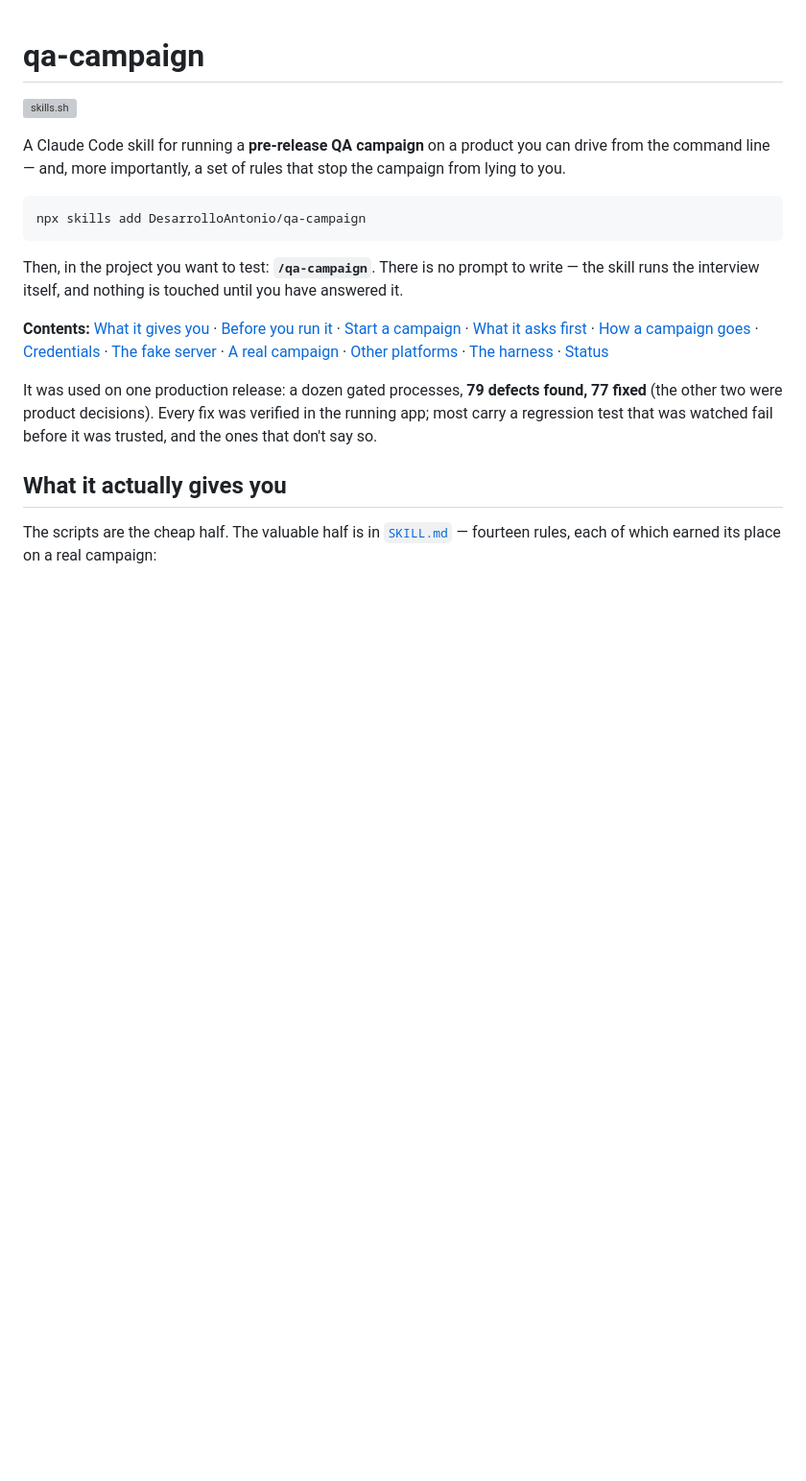
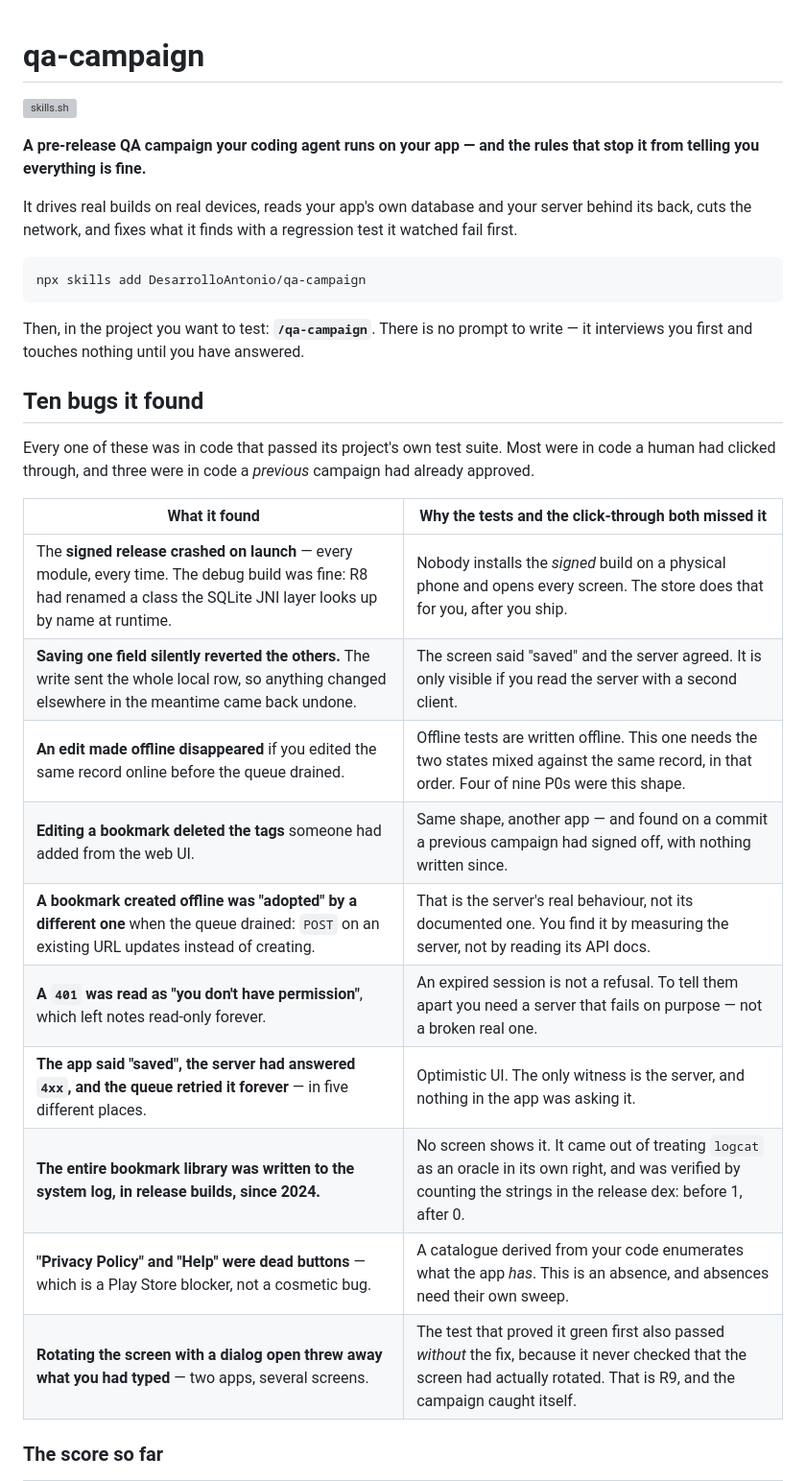
Before and after one commit to DesarrolloAntonio/qa-campaign, a Markdown page: README.md, the part around one of its changes. Shown at 96% size. Rendered like a GitHub page; blank space fills up the shorter version; grey boxes are pictures that could not be loaded.

````diff
--- a/README.md
+++ b/README.md
@@ -2,28 +2,36 @@
 
 [![skills.sh](https://www.skills.sh/b/DesarrolloAntonio/qa-campaign)](https://www.skills.sh/DesarrolloAntonio/qa-campaign)
 
-A Claude Code skill for running a **pre-release QA campaign** on a product you can drive from the
-command line — and, more importantly, a set of rules that stop the campaign from lying to you.
+**A pre-release QA campaign your coding agent runs on your app — and the rules that stop it from
+telling you everything is fine.**
+
+It drives real builds on real devices, reads your app's own database and your server behind its back,
+cuts the network, and fixes what it finds with a regression test it watched fail first.
 
 ```bash
 npx skills add DesarrolloAntonio/qa-campaign
 ```
 
-Then, in the project you want to test: **`/qa-campaign`**. There is no prompt to write — the skill
-runs the interview itself, and nothing is touched until you have answered it.
+Then, in the project you want to test: **`/qa-campaign`**. There is no prompt to write — it
+interviews you first and touches nothing until you have answered.
 
-**Contents:** [What it gives you](#what-it-actually-gives-you) · [Before you run it](#before-you-run-it) ·
-[Start a campaign](#start-a-campaign) · [What it asks first](#what-it-asks-before-it-touches-anything) ·
-[How a campaign goes](#how-a-campaign-goes) · [Credentials](#credentials-and-why-it-never-types-your-password) ·
-[The fake server](#the-fake-server) · [A real campaign](#a-campaign-as-it-came-out) ·
-[Other platforms](#any-project-not-just-mobile) · [The harness](#the-harness) · [Status](#status)
+## Ten bugs it found
 
-It was used on one production release: a dozen gated processes, **79 defects found, 77 fixed** (the
-other two were product decisions). Every fix was verified in the running app; most carry a
-regression test that was watched fail before it was trusted, and the ones that don't say so.
+Every one of these was in code that passed its project's own test suite. Most were in code a human had
+clicked through, and three were in code a *previous* campaign had already approved.
 
-## What it actually gives you
+| What it found | Why the tests and the click-through both missed it |
+|---|---|
+| The **signed release crashed on launch** — every module, every time. The debug build was fine: R8 had renamed a class the SQLite JNI layer looks up by name at runtime. | Nobody installs the *signed* build on a physical phone and opens every screen. The store does that for you, after you ship. |
+| **Saving one field silently reverted the others.** The write sent the whole local row, so anything changed elsewhere in the meantime came back undone. | The screen said "saved" and the server agreed. It is only visible if you read the server with a second client. |
+| **An edit made offline disappeared** if you edited the same record online before the queue drained. | Offline tests are written offline. This one needs the two states mixed against the same record, in that order. Four of nine P0s were this shape. |
+| **Editing a bookmark deleted the tags** someone had added from the web UI. | Same shape, another app — and found on a commit a previous campaign had signed off, with nothing written since. |
+| **A bookmark created offline was "adopted" by a different one** when the queue drained: `POST` on an existing URL updates instead of creating. | That is the server's real behaviour, not its documented one. You find it by measuring the server, not by reading its API docs. |
+| **A `401` was read as "you don't have permission"**, which left notes read-only forever. | An expired session is not a refusal. To tell them apart you need a server that fails on purpose — not a broken real one. |
+| **The app said "saved", the server had answered `4xx`, and the queue retried it forever** — in five different places. | Optimistic UI. The only witness is the server, and nothing in the app was asking it. |
+| **The entire bookmark library was written to the system log, in release builds, since 2024.** | No screen shows it. It came out of treating `logcat` as an oracle in its own right, and was verified by counting the strings in the release dex: before 1, after 0. |
+| **"Privacy Policy" and "Help" were dead buttons** — which is a Play Store blocker, not a cosmetic bug. | A catalogue derived from your code enumerates what the app *has*. This is an absence, and absences need their own sweep. |
+| **Rotating the screen with a dialog open threw away what you had typed** — two apps, several screens. | The test that proved it green first also passed *without* the fix, because it never checked that the screen had actually rotated. That is R9, and the campaign caught itself. |
 
-The scripts are the cheap half. The valuable half is in [`SKILL.md`](SKILL.md) — fourteen rules,
-each of which earned its place on a real campaign:
+### The score so far
 
````
Also changed, not shown: other parts of README.md (+85 -97 lines).
